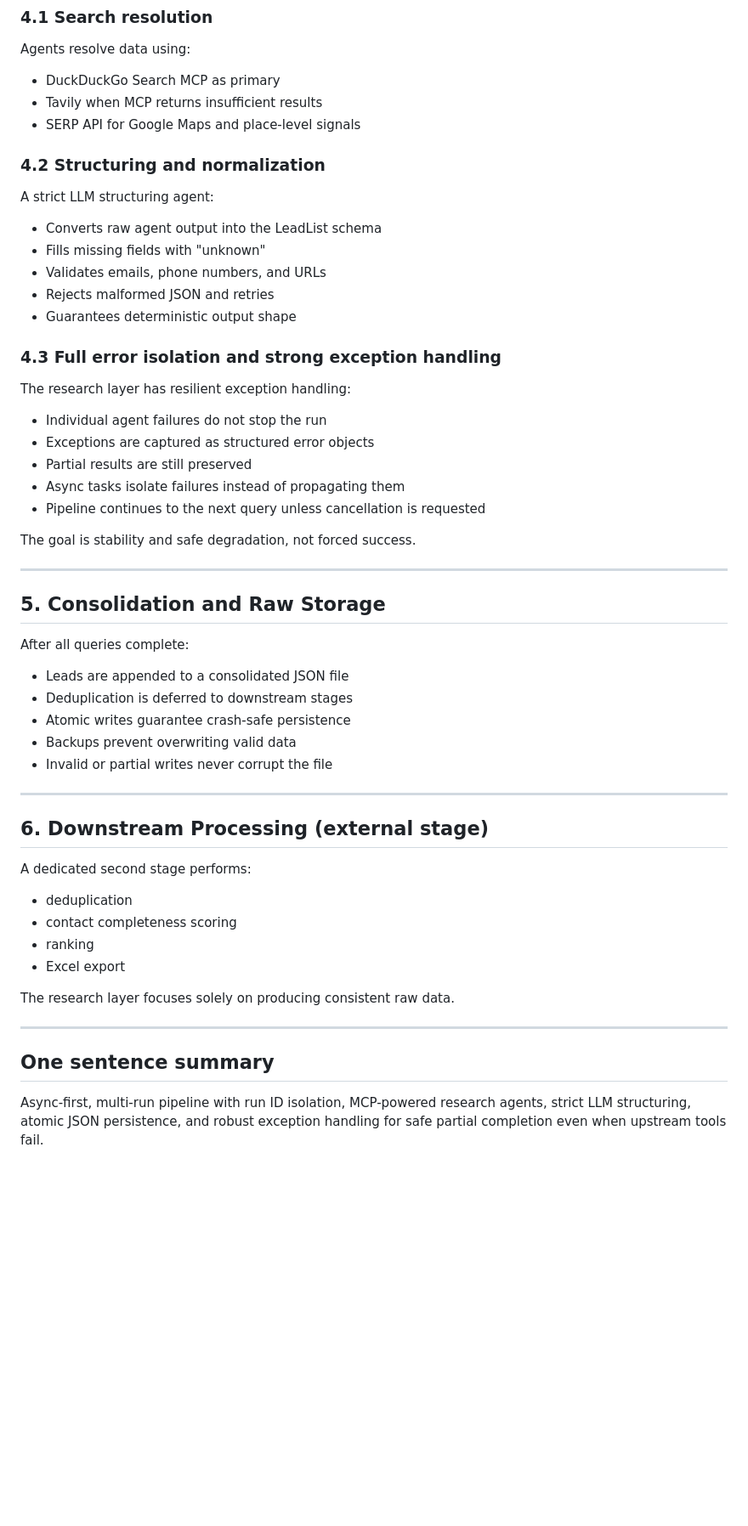
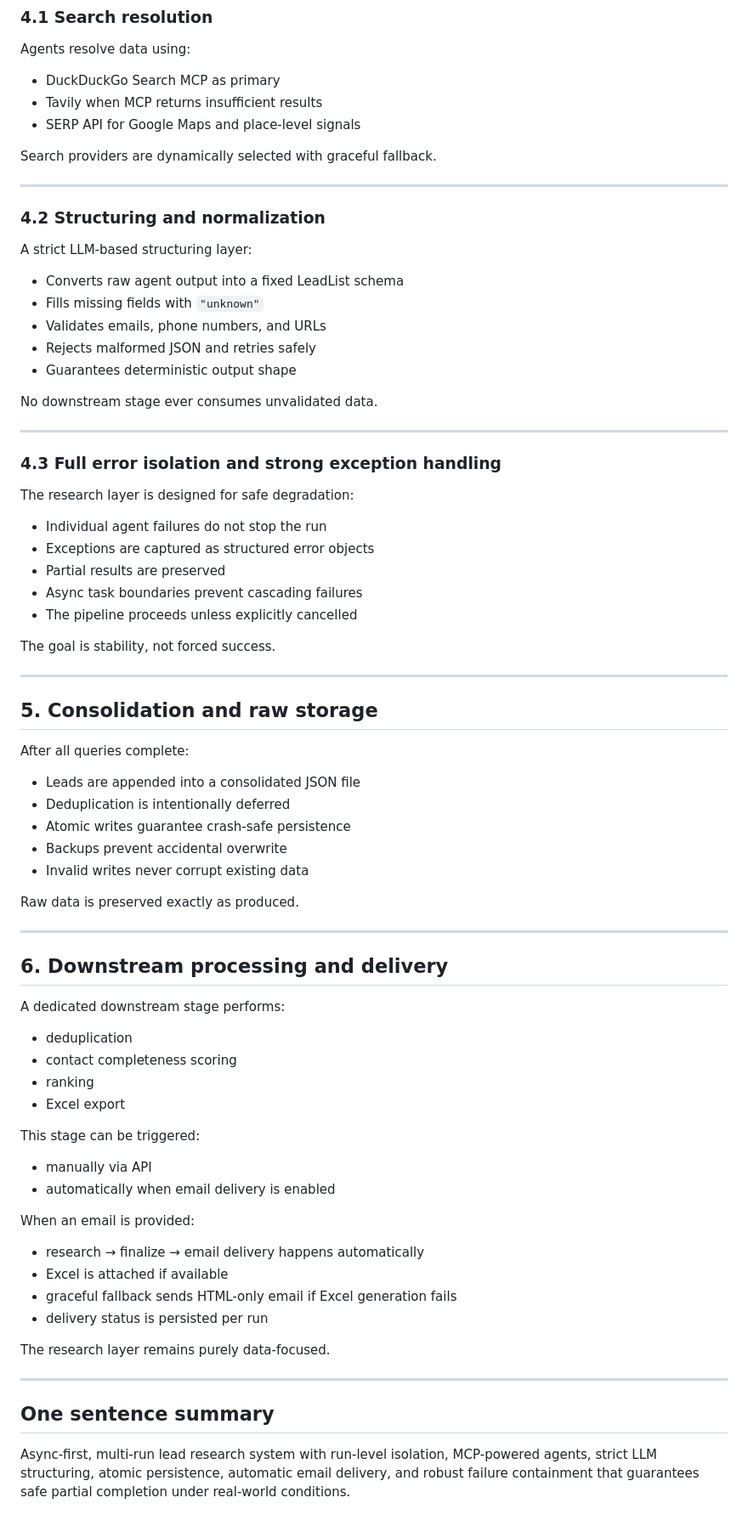
Before and after one commit to adityaviolin824/LeadFoundry-AI-vDKM, a Markdown page: README.md, the part around one of its changes. Shown at 85% size. GitHub-like rendering; blank space fills up the shorter version.

```diff
--- a/README.md
+++ b/README.md
@@ -75,46 +87,66 @@ Agents resolve data using:
 - Tavily when MCP returns insufficient results
 - SERP API for Google Maps and place-level signals
 
-### 4.2 Structuring and normalization
-A strict LLM structuring agent:
-- Converts raw agent output into the LeadList schema
-- Fills missing fields with "unknown"
-- Validates emails, phone numbers, and URLs
-- Rejects malformed JSON and retries
-- Guarantees deterministic output shape
-
-### 4.3 Full error isolation and strong exception handling
-The research layer has resilient exception handling:
-- Individual agent failures do not stop the run
-- Exceptions are captured as structured error objects
-- Partial results are still preserved
-- Async tasks isolate failures instead of propagating them
-- Pipeline continues to the next query unless cancellation is requested
-
-The goal is stability and safe degradation, not forced success.
+Search providers are dynamically selected with graceful fallback.
 
 ---
 
-## 5. Consolidation and Raw Storage
-After all queries complete:
-- Leads are appended to a consolidated JSON file
-- Deduplication is deferred to downstream stages
-- Atomic writes guarantee crash-safe persistence
-- Backups prevent overwriting valid data
-- Invalid or partial writes never corrupt the file
+### 4.2 Structuring and normalization
+A strict LLM-based structuring layer:
+- Converts raw agent output into a fixed LeadList schema
+- Fills missing fields with `"unknown"`
+- Validates emails, phone numbers, and URLs
+- Rejects malformed JSON and retries safely
+- Guarantees deterministic output shape
+
+No downstream stage ever consumes unvalidated data.
 
 ---
 
-## 6. Downstream Processing (external stage)
-A dedicated second stage performs:
+### 4.3 Full error isolation and strong exception handling
+The research layer is designed for safe degradation:
+- Individual agent failures do not stop the run
+- Exceptions are captured as structured error objects
+- Partial results are preserved
+- Async task boundaries prevent cascading failures
+- The pipeline proceeds unless explicitly cancelled
+
+The goal is stability, not forced success.
+
+---
+
+## 5. Consolidation and raw storage
+After all queries complete:
+- Leads are appended into a consolidated JSON file
+- Deduplication is intentionally deferred
+- Atomic writes guarantee crash-safe persistence
+- Backups prevent accidental overwrite
+- Invalid writes never corrupt existing data
+
+Raw data is preserved exactly as produced.
+
+---
+
+## 6. Downstream processing and delivery
+A dedicated downstream stage performs:
 - deduplication
 - contact completeness scoring
 - ranking
 - Excel export
 
-The research layer focuses solely on producing consistent raw data.
+This stage can be triggered:
+- manually via API
+- automatically when email delivery is enabled
+
+When an email is provided:
+- research → finalize → email delivery happens automatically
+- Excel is attached if available
+- graceful fallback sends HTML-only email if Excel generation fails
+- delivery status is persisted per run
+
+The research layer remains purely data-focused.
 
 ---
 
 ## One sentence summary
-Async-first, multi-run pipeline with run ID isolation, MCP-powered research agents, strict LLM structuring, atomic JSON persistence, and robust exception handling for safe partial completion even when upstream tools fail.
+Async-first, multi-run lead research system with run-level isolation, MCP-powered agents, strict LLM structuring, atomic persistence, automatic email delivery, and robust failure containment that guarantees safe partial completion under real-world conditions.
```
Also changed, not shown: other parts of README.md (+31 -19 lines).
